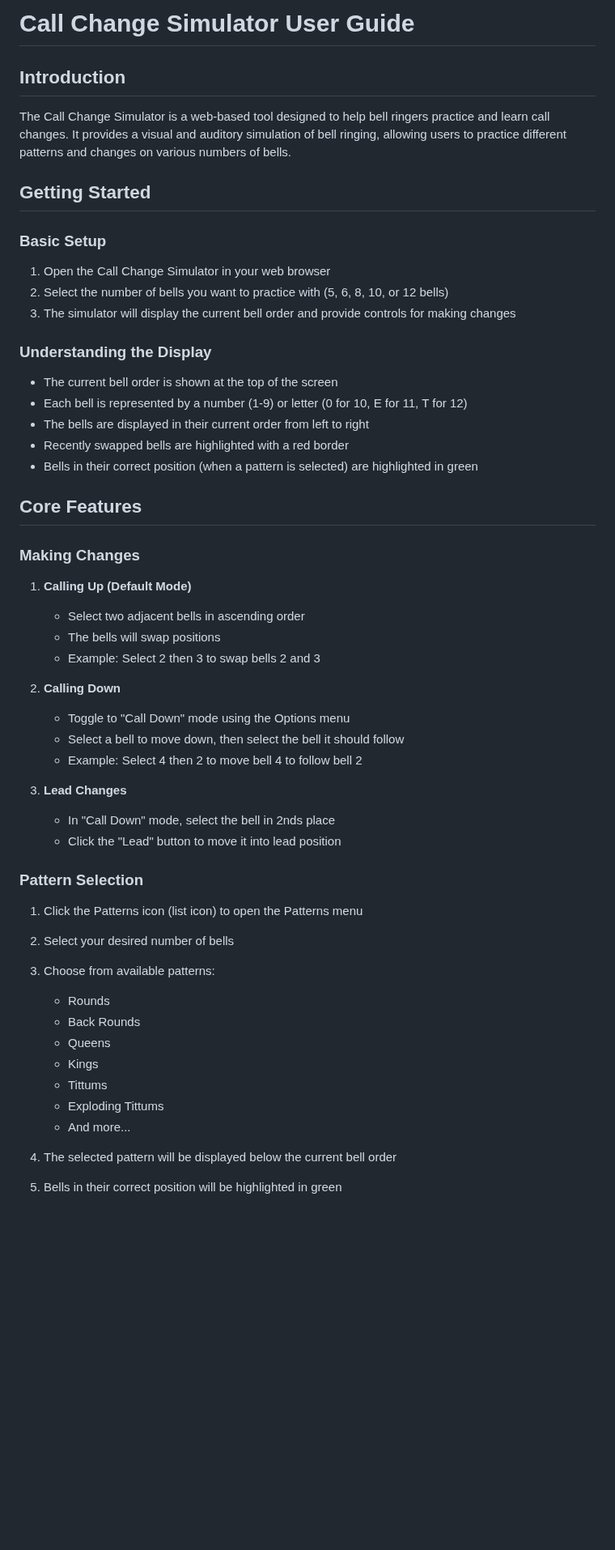
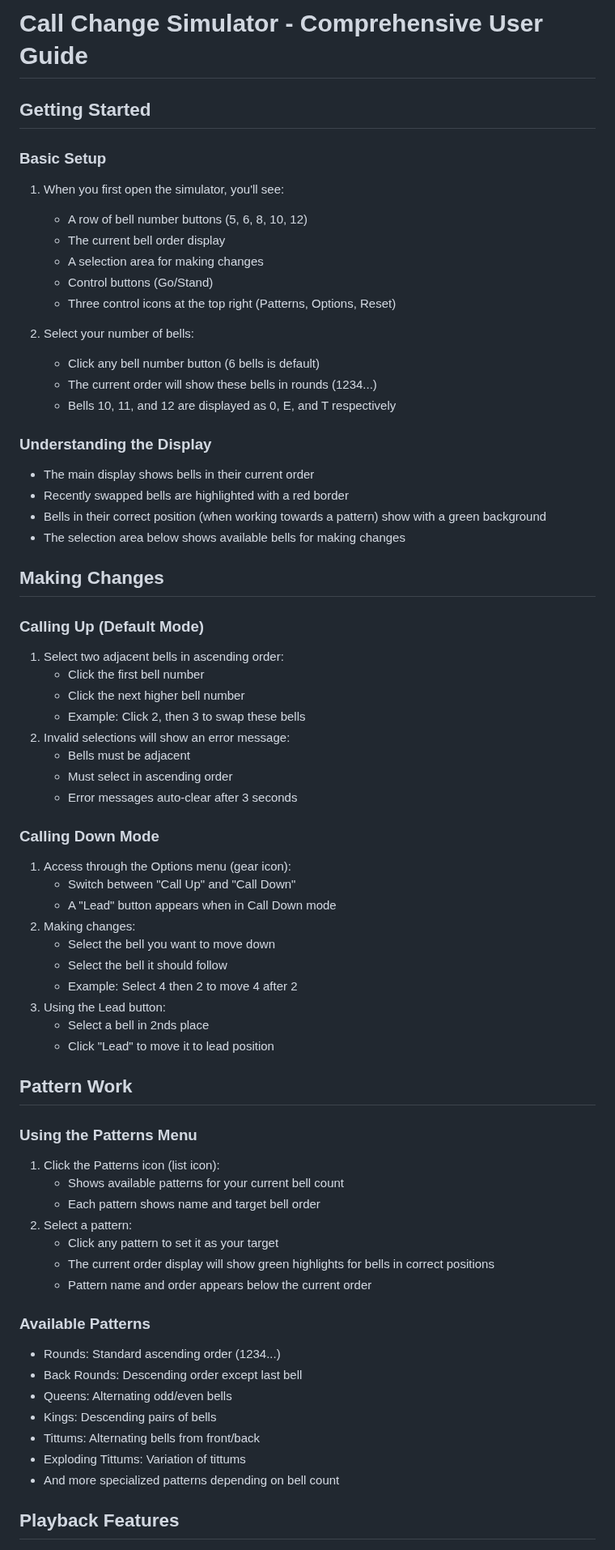
Before and after one commit to JSFamilyUK/CallChangeSim, a Markdown page: README.md, the part around one of its changes. Shown at 81% size. GitHub-like rendering; blank space fills up the shorter version.

```diff
--- a/README.md
+++ b/README.md
@@ -1,59 +1,76 @@
-# Call Change Simulator User Guide
-
-## Introduction
-
-The Call Change Simulator is a web-based tool designed to help bell ringers practice and learn call changes. It provides a visual and auditory simulation of bell ringing, allowing users to practice different patterns and changes on various numbers of bells.
+# Call Change Simulator - Comprehensive User Guide
 
 ## Getting Started
 
 ### Basic Setup
 
-1. Open the Call Change Simulator in your web browser
-2. Select the number of bells you want to practice with (5, 6, 8, 10, or 12 bells)
-3. The simulator will display the current bell order and provide controls for making changes
+1. When you first open the simulator, you'll see:
+
+   - A row of bell number buttons (5, 6, 8, 10, 12)
+   - The current bell order display
+   - A selection area for making changes
+   - Control buttons (Go/Stand)
+   - Three control icons at the top right (Patterns, Options, Reset)
+
+2. Select your number of bells:
+   - Click any bell number button (6 bells is default)
+   - The current order will show these bells in rounds (1234...)
+   - Bells 10, 11, and 12 are displayed as 0, E, and T respectively
 
 ### Understanding the Display
 
-- The current bell order is shown at the top of the screen
-- Each bell is represented by a number (1-9) or letter (0 for 10, E for 11, T for 12)
-- The bells are displayed in their current order from left to right
+- The main display shows bells in their current order
 - Recently swapped bells are highlighted with a red border
-- Bells in their correct position (when a pattern is selected) are highlighted in green
+- Bells in their correct position (when working towards a pattern) show with a green background
+- The selection area below shows available bells for making changes
 
-## Core Features
+## Making Changes
 
-### Making Changes
+### Calling Up (Default Mode)
 
-1. **Calling Up (Default Mode)**
+1. Select two adjacent bells in ascending order:
+   - Click the first bell number
+   - Click the next higher bell number
+   - Example: Click 2, then 3 to swap these bells
+2. Invalid selections will show an error message:
+   - Bells must be adjacent
+   - Must select in ascending order
+   - Error messages auto-clear after 3 seconds
 
-   - Select two adjacent bells in ascending order
-   - The bells will swap positions
-   - Example: Select 2 then 3 to swap bells 2 and 3
+### Calling Down Mode
 
-2. **Calling Down**
+1. Access through the Options menu (gear icon):
+   - Switch between "Call Up" and "Call Down"
+   - A "Lead" button appears when in Call Down mode
+2. Making changes:
+   - Select the bell you want to move down
+   - Select the bell it should follow
+   - Example: Select 4 then 2 to move 4 after 2
+3. Using the Lead button:
+   - Select a bell in 2nds place
+   - Click "Lead" to move it to lead position
 
-   - Toggle to "Call Down" mode using the Options menu
-   - Select a bell to move down, then select the bell it should follow
-   - Example: Select 4 then 2 to move bell 4 to follow bell 2
+## Pattern Work
 
-3. **Lead Changes**
-   - In "Call Down" mode, select the bell in 2nds place
-   - Click the "Lead" button to move it into lead position
+### Using the Patterns Menu
 
-### Pattern Selection
+1. Click the Patterns icon (list icon):
+   - Shows available patterns for your current bell count
+   - Each pattern shows name and target bell order
+2. Select a pattern:
+   - Click any pattern to set it as your target
+   - The current order display will show green highlights for bells in correct positions
+   - Pattern name and order appears below the current order
 
-1. Click the Patterns icon (list icon) to open the Patterns menu
-2. Select your desired number of bells
-3. Choose from available patterns:
+### Available Patterns
 
-   - Rounds
-   - Back Rounds
-   - Queens
-   - Kings
-   - Tittums
-   - Exploding Tittums
-   - And more...
+- Rounds: Standard ascending order (1234...)
+- Back Rounds: Descending order except last bell
+- Queens: Alternating odd/even bells
+- Kings: Descending pairs of bells
+- Tittums: Alternating bells from front/back
+- Exploding Tittums: Variation of tittums
+- And more specialized patterns depending on bell count
 
-4. The selected pattern will be displayed below the current bell order
-5. Bells in their correct position will be highlighted in green
+## Playback Features
 
```
Also changed, not shown: other parts of README.md (+103 -65 lines).
